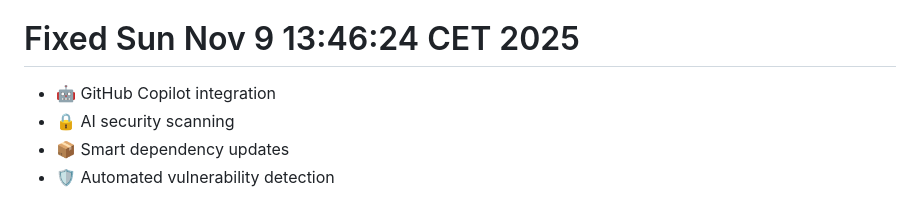
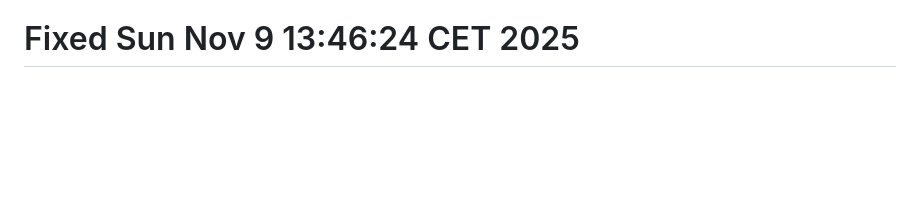
Before and after one commit to uldyssian-sh/vmware-aria-suite-8-learn, a Markdown page: README.md, the part around the change. Rendered like a GitHub page; blank space fills up the shorter version.

Commit message:
cleanup: remove AI and Copilot integration references

```diff
--- a/README.md
+++ b/README.md
@@ -657,9 +657,3 @@ For enterprise support and consulting services:
 - Hands-on lab exercises
 - Best practices documentation
 # Fixed Sun Nov  9 13:46:24 CET 2025
-
-
-- 🤖 GitHub Copilot integration
-- 🔒 AI security scanning
-- 📦 Smart dependency updates
-- 🛡️ Automated vulnerability detection
```
